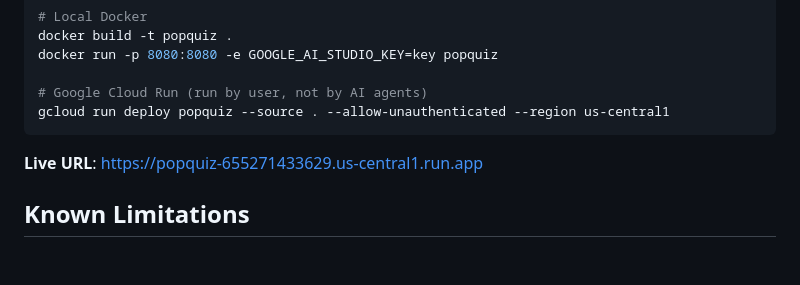
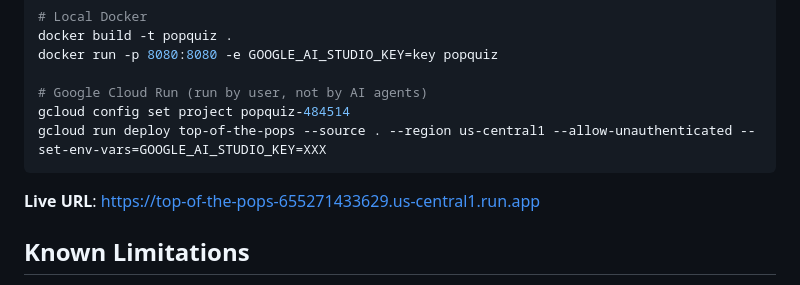
Before and after one commit to bavobbr/top-of-the-pops-agent, a Markdown page: AGENTS.md, the part around the change. GitHub-like rendering; blank space fills up the shorter version.

Commit message:
Fix Cloud Run deployment command in docs
Update service name, add project config step, and include env var flag.

Co-Authored-By: Claude Opus 4.5 <noreply@anthropic.com>

````diff
--- a/AGENTS.md
+++ b/AGENTS.md
@@ -227,10 +227,11 @@ docker build -t popquiz .
 docker run -p 8080:8080 -e GOOGLE_AI_STUDIO_KEY=key popquiz
 
 # Google Cloud Run (run by user, not by AI agents)
-gcloud run deploy popquiz --source . --allow-unauthenticated --region us-central1
+gcloud config set project popquiz-484514
+gcloud run deploy top-of-the-pops --source . --region us-central1 --allow-unauthenticated --set-env-vars=GOOGLE_AI_STUDIO_KEY=XXX
 ```
 
-**Live URL**: https://popquiz-655271433629.us-central1.run.app
+**Live URL**: https://top-of-the-pops-655271433629.us-central1.run.app
 
 ## Known Limitations
 
````
